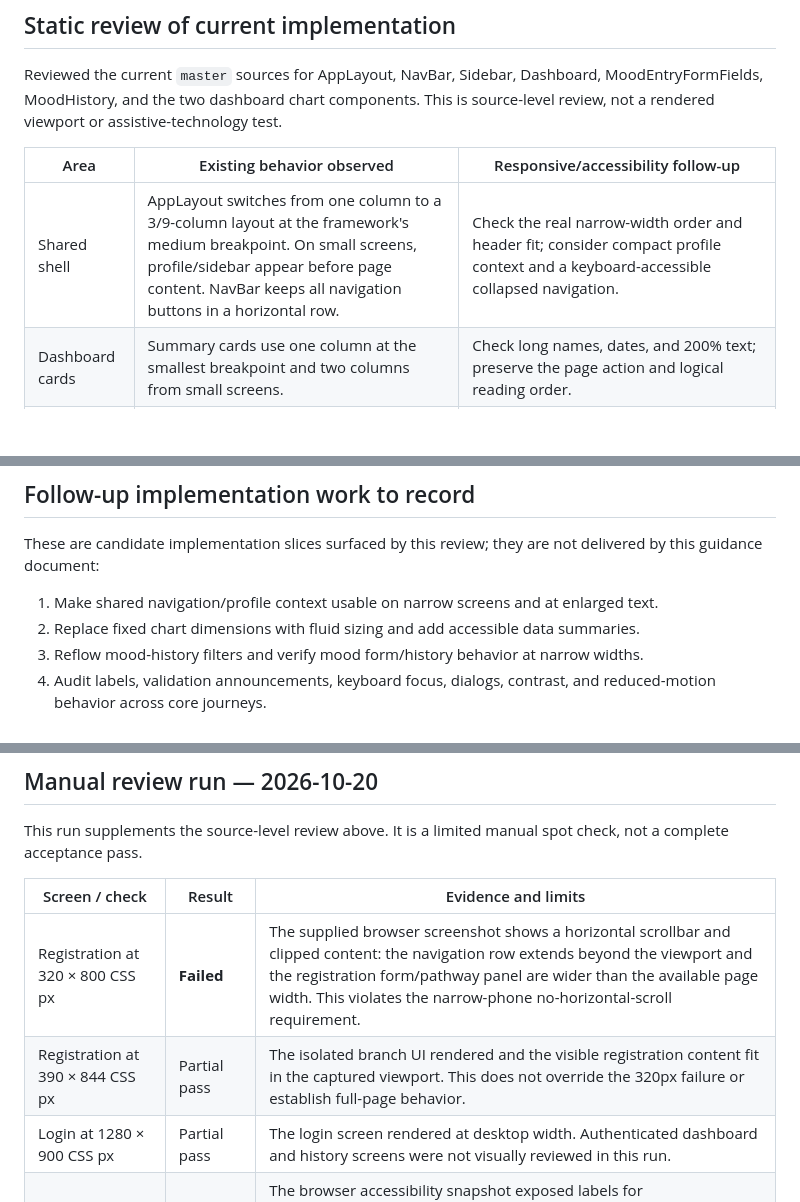
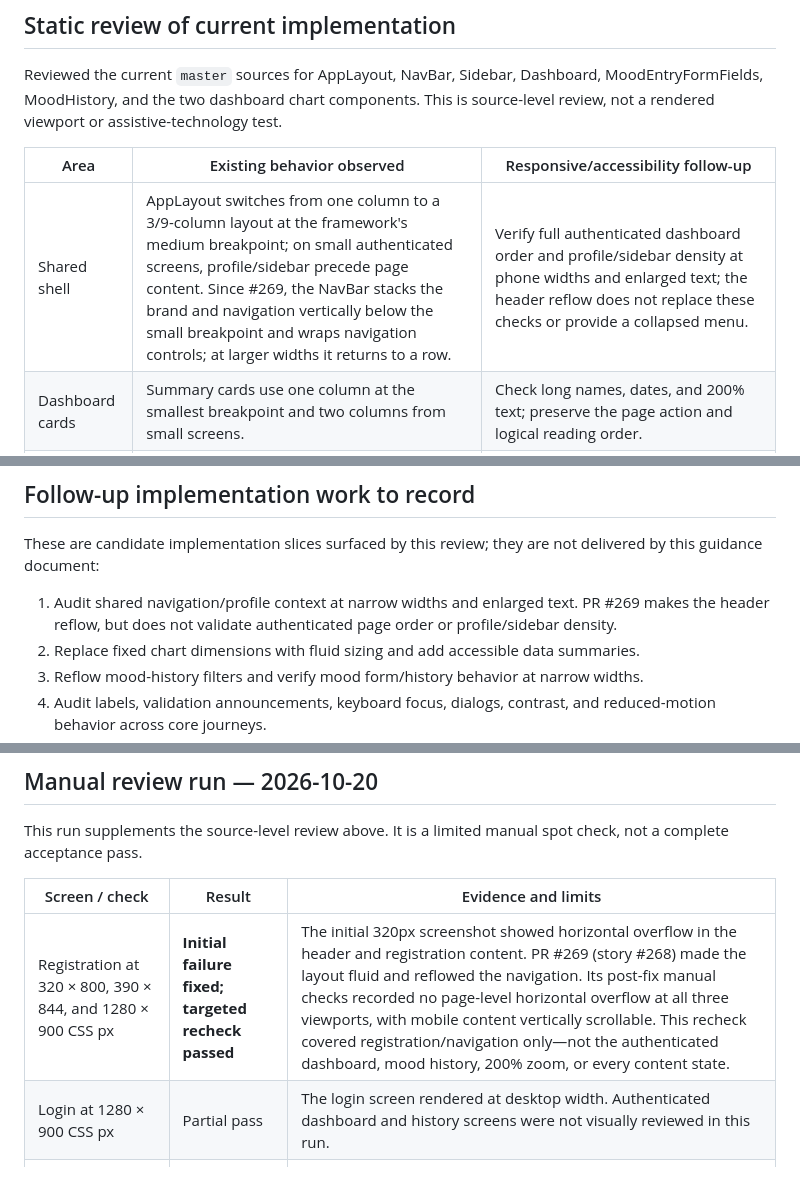
Before and after one commit to GemsForge/aura-logbook-api, a Markdown page: docs/ux/responsive-accessibility.md, 3 parts joined by grey strips. Rendered like a GitHub page; blank space fills up the shorter version.

Commit message:
docs(ux): #218 update responsive review after mobile fix

```diff
--- a/docs/ux/responsive-accessibility.md
+++ b/docs/ux/responsive-accessibility.md
@@ -95,7 +95,7 @@ Reviewed the current `master` sources for AppLayout, NavBar, Sidebar, Dashboard,
 
 | Area | Existing behavior observed | Responsive/accessibility follow-up |
 | --- | --- | --- |
-| Shared shell | AppLayout switches from one column to a 3/9-column layout at the framework's medium breakpoint. On small screens, profile/sidebar appear before page content. NavBar keeps all navigation buttons in a horizontal row. | Check the real narrow-width order and header fit; consider compact profile context and a keyboard-accessible collapsed navigation. |
+| Shared shell | AppLayout switches from one column to a 3/9-column layout at the framework's medium breakpoint; on small authenticated screens, profile/sidebar precede page content. Since #269, the NavBar stacks the brand and navigation vertically below the small breakpoint and wraps navigation controls; at larger widths it returns to a row. | Verify full authenticated dashboard order and profile/sidebar density at phone widths and enlarged text; the header reflow does not replace these checks or provide a collapsed menu. |
 | Dashboard cards | Summary cards use one column at the smallest breakpoint and two columns from small screens. | Check long names, dates, and 200% text; preserve the page action and logical reading order. |
 | Dashboard charts | MoodPieChart and MoodTimelineChart each declare a 400 by 400 pixel wrapper. The pie legend and chart labels exist, but an equivalent non-visual data summary is not evident in these components. | Make charts fluid; add/verify a screen-reader and non-color alternative; inspect labels and touch behavior at narrow widths. |
 | Mood form | Mood groups use one column at the smallest breakpoint and three columns from the small breakpoint. Mood checkboxes have text labels; color meanings are presented through a tooltip. | Verify tooltip access without hover; ensure groups, errors, focus, and expanded text remain usable at phone width and with assistive technology. |
@@ -107,7 +107,7 @@ The current code's responsive properties are useful foundations, but they do not
 
 These are candidate implementation slices surfaced by this review; they are not delivered by this guidance document:
 
-1. Make shared navigation/profile context usable on narrow screens and at enlarged text.
+1. Audit shared navigation/profile context at narrow widths and enlarged text. PR #269 makes the header reflow, but does not validate authenticated page order or profile/sidebar density.
 2. Replace fixed chart dimensions with fluid sizing and add accessible data summaries.
 3. Reflow mood-history filters and verify mood form/history behavior at narrow widths.
 4. Audit labels, validation announcements, keyboard focus, dialogs, contrast, and reduced-motion behavior across core journeys.
@@ -135,8 +135,7 @@ This run supplements the source-level review above. It is a limited manual spot
 
 | Screen / check | Result | Evidence and limits |
 | --- | --- | --- |
-| Registration at 320 × 800 CSS px | **Failed** | The supplied browser screenshot shows a horizontal scrollbar and clipped content: the navigation row extends beyond the viewport and the registration form/pathway panel are wider than the available page width. This violates the narrow-phone no-horizontal-scroll requirement. |
-| Registration at 390 × 844 CSS px | Partial pass | The isolated branch UI rendered and the visible registration content fit in the captured viewport. This does not override the 320px failure or establish full-page behavior. |
+| Registration at 320 × 800, 390 × 844, and 1280 × 900 CSS px | **Initial failure fixed; targeted recheck passed** | The initial 320px screenshot showed horizontal overflow in the header and registration content. PR #269 (story #268) made the layout fluid and reflowed the navigation. Its post-fix manual checks recorded no page-level horizontal overflow at all three viewports, with mobile content vertically scrollable. This recheck covered registration/navigation only—not the authenticated dashboard, mood history, 200% zoom, or every content state. |
 | Login at 1280 × 900 CSS px | Partial pass | The login screen rendered at desktop width. Authenticated dashboard and history screens were not visually reviewed in this run. |
 | Keyboard focus | **Needs follow-up** | The browser accessibility snapshot exposed labels for email/password/display name and pathway controls. Keyboard focus moved from the brand control to Home, but no clearly visible focus indicator was apparent in the captured state. A full keyboard-only journey was not completed. |
 | Heading and landmarks | **Needs follow-up** | The registration title is exposed as an h3, rather than the page-level h1 specified above. A complete semantic landmark audit was not performed. |
```
Also changed, not shown: other parts of docs/ux/responsive-accessibility.md (+1 -1 lines).
